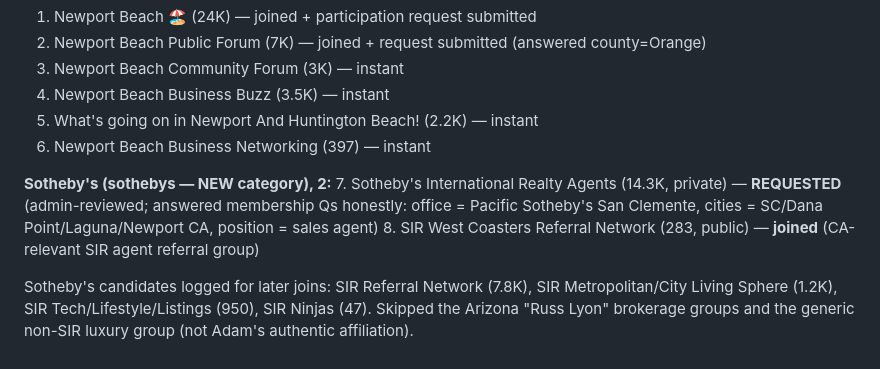
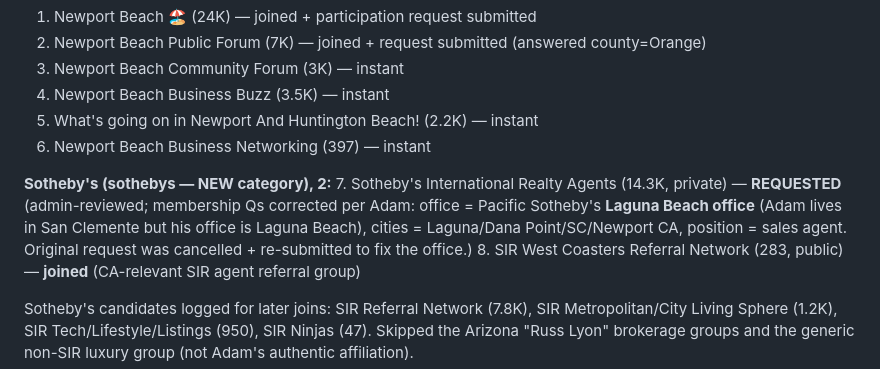
Before and after one commit to adamjboehrer-GIT/Real-Estate-, a Markdown page: outreach/facebook/daily_status.md, the part around the change. GitHub-like rendering.

Commit message:
auto: update daily_status.md

```diff
--- a/outreach/facebook/daily_status.md
+++ b/outreach/facebook/daily_status.md
@@ -15,7 +15,7 @@ Started with a browser-profile lock from other sessions; Adam said "unlock," pro
 6. Newport Beach Business Networking (397) — instant
 
 **Sotheby's (sothebys — NEW category), 2:**
-7. Sotheby's International Realty Agents (14.3K, private) — **REQUESTED** (admin-reviewed; answered membership Qs honestly: office = Pacific Sotheby's San Clemente, cities = SC/Dana Point/Laguna/Newport CA, position = sales agent)
+7. Sotheby's International Realty Agents (14.3K, private) — **REQUESTED** (admin-reviewed; membership Qs corrected per Adam: office = Pacific Sotheby's **Laguna Beach office** (Adam lives in San Clemente but his office is Laguna Beach), cities = Laguna/Dana Point/SC/Newport CA, position = sales agent. Original request was cancelled + re-submitted to fix the office.)
 8. SIR West Coasters Referral Network (283, public) — **joined** (CA-relevant SIR agent referral group)
 
 Sotheby's candidates logged for later joins: SIR Referral Network (7.8K), SIR Metropolitan/City Living Sphere (1.2K), SIR Tech/Lifestyle/Listings (950), SIR Ninjas (47). Skipped the Arizona "Russ Lyon" brokerage groups and the generic non-SIR luxury group (not Adam's authentic affiliation).
```
